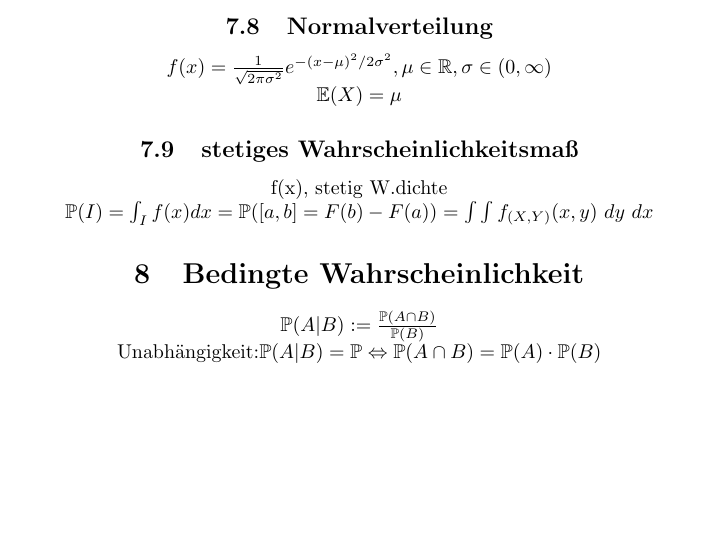
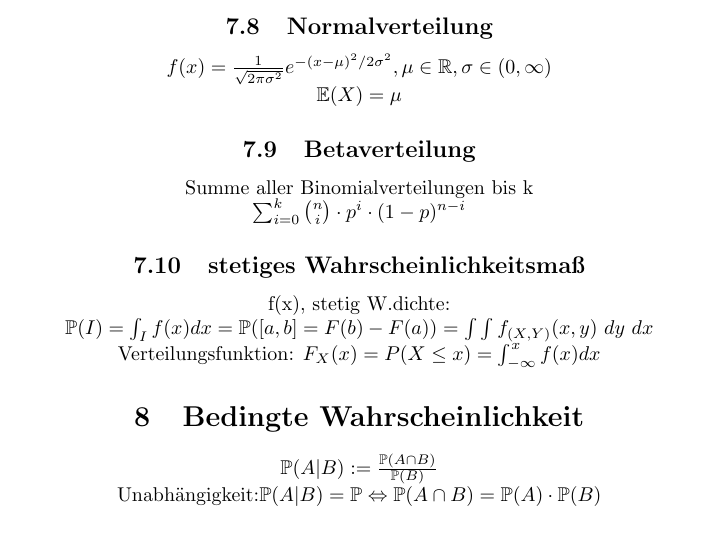
Before and after one commit to scary987/mathe3, a LaTeX document (formelsammlung.tex): part of page 7 of 9, cut so that both start at the same text, the shorter picture padded with empty space. Compiled offline with pdfLaTeX.

Commit message:
Verteilungsfunktion, beta verteilung

```diff
--- a/formelsammlung.tex
+++ b/formelsammlung.tex
@@ -175,9 +175,14 @@ $\mathbb{E}(X^2)=\frac{1}{\lambda^2}+\frac{1}{\lambda}$
 \subsection{Normalverteilung}
 $f(x)=\frac{1}{ \sqrt{2 \pi \sigma^2} } e^{-(x-\mu)^2 /2\sigma^2}, \mu \in \mathbb{R}, \sigma \in(0,\infty)$\\
 $\mathbb{E}(X)=\mu$
+\subsection{Betaverteilung}
+Summe aller Binomialverteilungen bis k\\
+$\sum_{i=0}^k \binom{n}{i} \cdot p^i \cdot (1-p)^{n-i} $
 \subsection{stetiges Wahrscheinlichkeitsmaß}
-f(x), stetig W.dichte
-$\mathbb{P}(I)=\int_I f(x)dx=\mathbb{P}([a,b]=F(b)-F(a)) =\int \int f_{(X,Y)}(x,y)\ dy\ dx$
+f(x), stetig W.dichte: \\
+$\mathbb{P}(I)=\int_I f(x)dx=\mathbb{P}([a,b]=F(b)-F(a)) =\int \int f_{(X,Y)}(x,y)\
+dy\ dx$ \\
+Verteilungsfunktion: $F_X(x)=P(X\leq x)=\int_{-\infty}^x f(x) dx$
 \section{Bedingte Wahrscheinlichkeit}
 $\mathbb{P}(A|B):=\frac{\mathbb{P}(A\cap B)}{\mathbb{P}(B)}$\\
 Unabhängigkeit:$\mathbb{P}(A|B)=\mathbb{P} \Leftrightarrow \mathbb{P}(A \cap B)=\mathbb{P}(A) \cdot \mathbb{P}(B)$
```
Also changed, not shown: formelsammlung.pdf, 3 other files.
